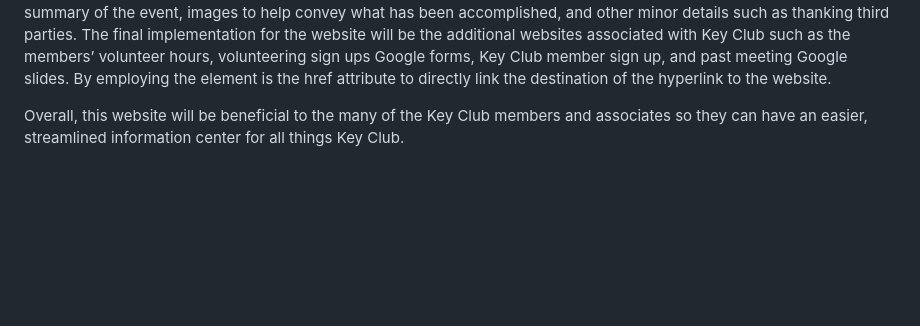
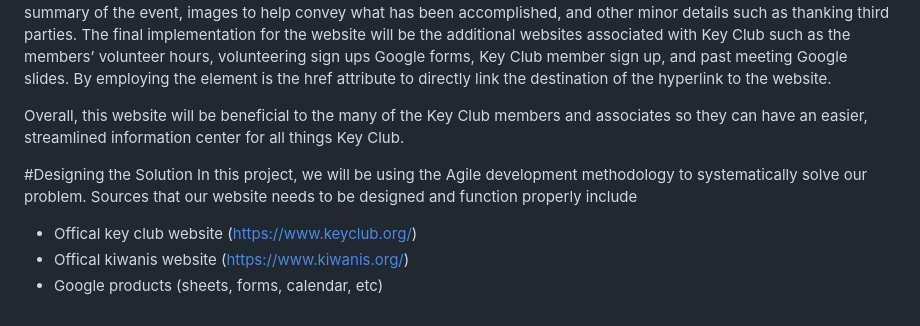
Before and after one commit to ciciofthe50/24-25-KeyClub-Website, a Markdown page: README.md, the part around the change. Drawn GitHub-style; blank space fills up the shorter version.

```diff
--- a/README.md
+++ b/README.md
@@ -11,3 +11,10 @@ The accomplishment tabs will work as a web page which will allow members to navi
 The final implementation for the website will be the additional websites associated with Key Club such as the members’ volunteer hours, volunteering sign ups Google forms, Key Club member sign up, and past meeting Google slides. By employing the <a> element is the href attribute to directly link the destination of the hyperlink to the website.
 
 Overall, this website will be beneficial to the many of the Key Club members and associates so they can have an easier, streamlined information center for all things Key Club.
+
+#Designing the Solution
+In this project, we will be using the Agile development methodology to systematically solve our problem. Sources that our website needs to be designed and function properly include
+
+* Offical key club website (https://www.keyclub.org/)
+* Offical kiwanis website (https://www.kiwanis.org/)
+* Google products (sheets, forms, calendar, etc)
```
